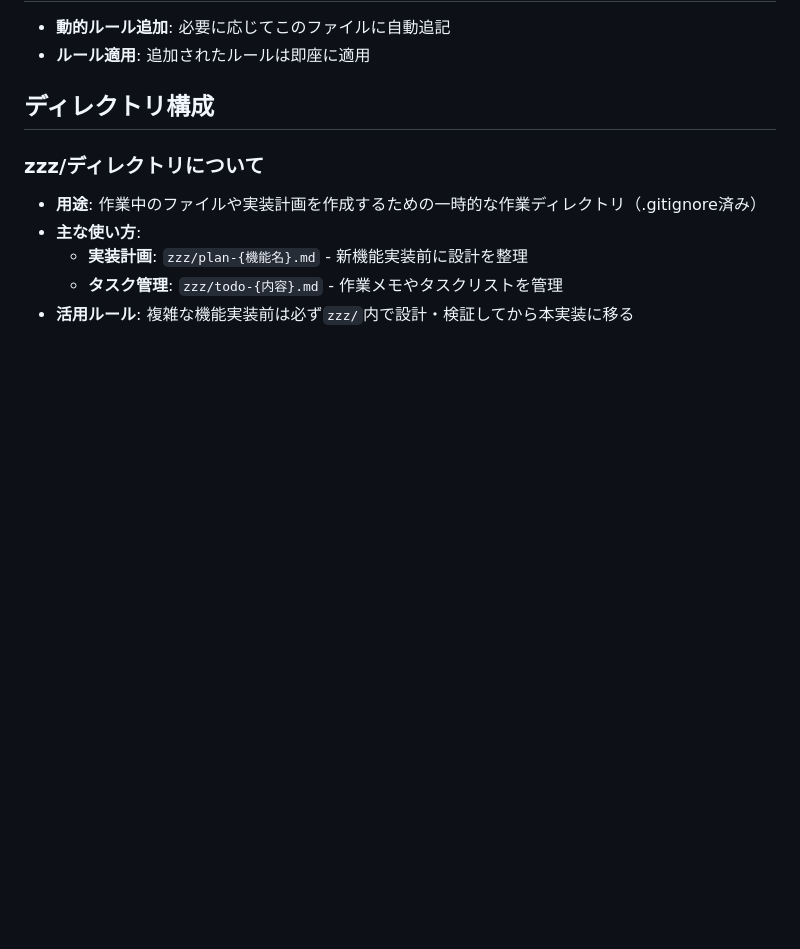
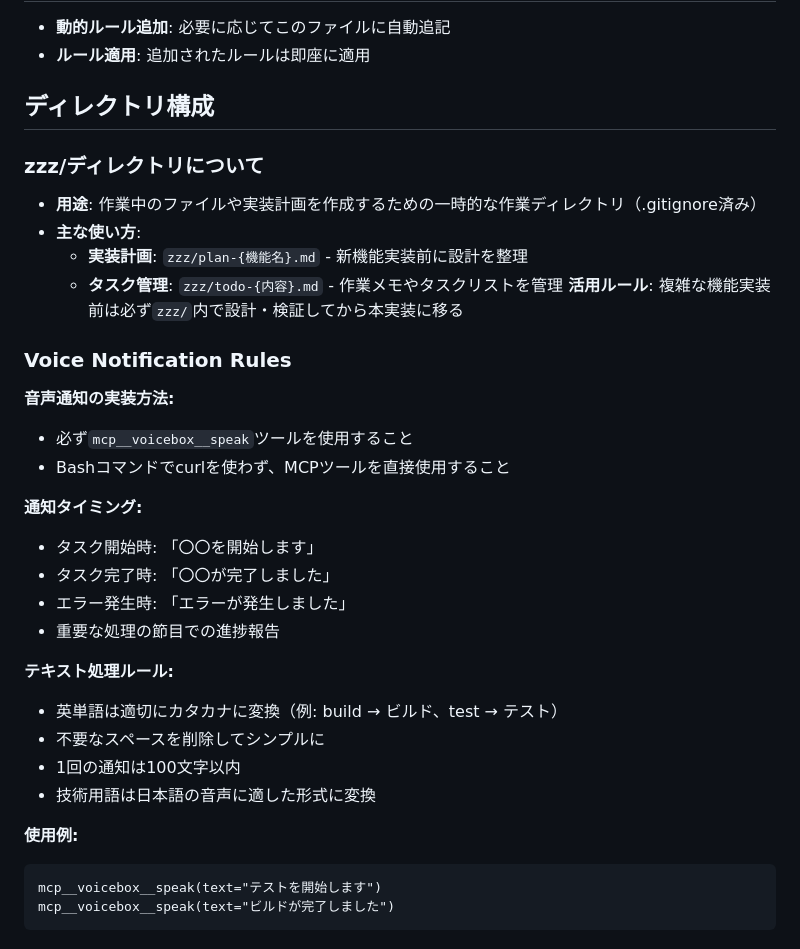
Before and after one commit to nurazon59/dotfiles, a Markdown page: root/.claude/CLAUDE.md, the part around the change. GitHub-like rendering; blank space fills up the shorter version.

Commit message:
add voice box mcp

````diff
--- a/root/.claude/CLAUDE.md
+++ b/root/.claude/CLAUDE.md
@@ -77,4 +77,28 @@
 - **主な使い方**:
   - **実装計画**: `zzz/plan-{機能名}.md` - 新機能実装前に設計を整理
   - **タスク管理**: `zzz/todo-{内容}.md` - 作業メモやタスクリストを管理
-- **活用ルール**: 複雑な機能実装前は必ず`zzz/`内で設計・検証してから本実装に移る
+    **活用ルール**: 複雑な機能実装前は必ず`zzz/`内で設計・検証してから本実装に移る
+
+### Voice Notification Rules
+
+**音声通知の実装方法:**
+- 必ず`mcp__voicebox__speak`ツールを使用すること
+- Bashコマンドでcurlを使わず、MCPツールを直接使用すること
+
+**通知タイミング:**
+- タスク開始時: 「〇〇を開始します」
+- タスク完了時: 「〇〇が完了しました」
+- エラー発生時: 「エラーが発生しました」
+- 重要な処理の節目での進捗報告
+
+**テキスト処理ルール:**
+- 英単語は適切にカタカナに変換（例: build → ビルド、test → テスト）
+- 不要なスペースを削除してシンプルに
+- 1回の通知は100文字以内
+- 技術用語は日本語の音声に適した形式に変換
+
+**使用例:**
+```
+mcp__voicebox__speak(text="テストを開始します")
+mcp__voicebox__speak(text="ビルドが完了しました")
+```
````
